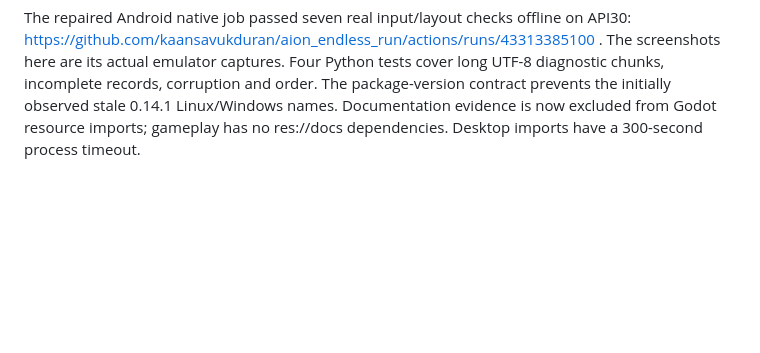
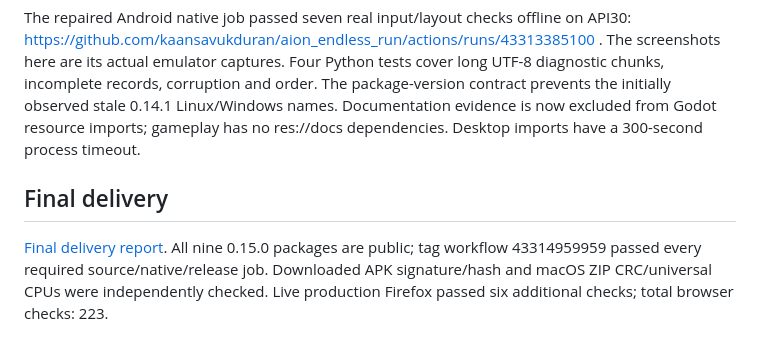
Before and after one commit to kaansavukduran/aion_endless_run, a Markdown page: docs/evidence-v0150/README.md, the part around the change. Rendered like a GitHub page; blank space fills up the shorter version.

Commit message:
Record public 0.15.0 package integrity, final native gates and live Firefox delivery [skip ci]

```diff
--- a/docs/evidence-v0150/README.md
+++ b/docs/evidence-v0150/README.md
@@ -13,3 +13,7 @@ See [implementation and retained behavior](../../docs/UPGRADE-0.15.0.md). Furthe
 Normal unseeded input runs reached all six biomes, encountered six enemy types, earned XP, used RB lightning and collected all three new buffs. The final boss driver recorded all three victory-return travel curves, verified frozen normal distance and the 100 XP reward, and passed 37 controller/boss checks. PWA migration from public 0.14.1 to 0.15.0 passed 11 checks including offline record preservation and a subsequent update. Chromium and Firefox loader suites each passed 19 checks.
 
 The repaired Android native job passed seven real input/layout checks offline on API30: https://github.com/kaansavukduran/aion_endless_run/actions/runs/43313385100 . The screenshots here are its actual emulator captures. Four Python tests cover long UTF-8 diagnostic chunks, incomplete records, corruption and order. The package-version contract prevents the initially observed stale 0.14.1 Linux/Windows names. Documentation evidence is now excluded from Godot resource imports; gameplay has no res://docs dependencies. Desktop imports have a 300-second process timeout.
+
+## Final delivery
+
+[Final delivery report](DELIVERY.md). All nine 0.15.0 packages are public; tag workflow 43314959959 passed every required source/native/release job. Downloaded APK signature/hash and macOS ZIP CRC/universal CPUs were independently checked. Live production Firefox passed six additional checks; total browser checks: 223.
```
Also changed, not shown: README.md (+1 -1 lines), docs/evidence-v0150/DELIVERY.md (added, +32 -0 lines), docs/evidence-v0150/screenshots/production-landscape-main.png (added), docs/evidence-v0150/screenshots/production-portrait-paused.png (added), 4 other files.
